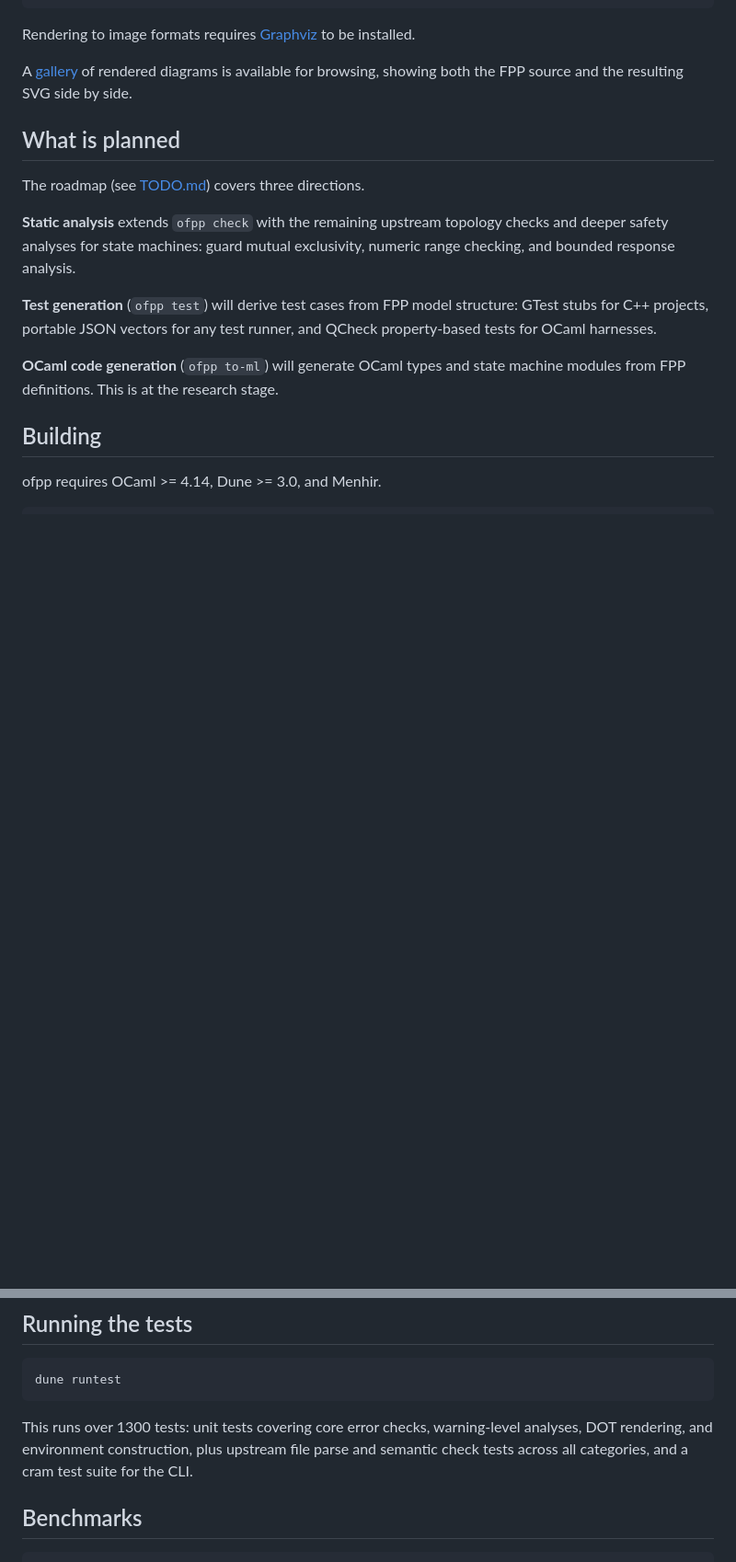
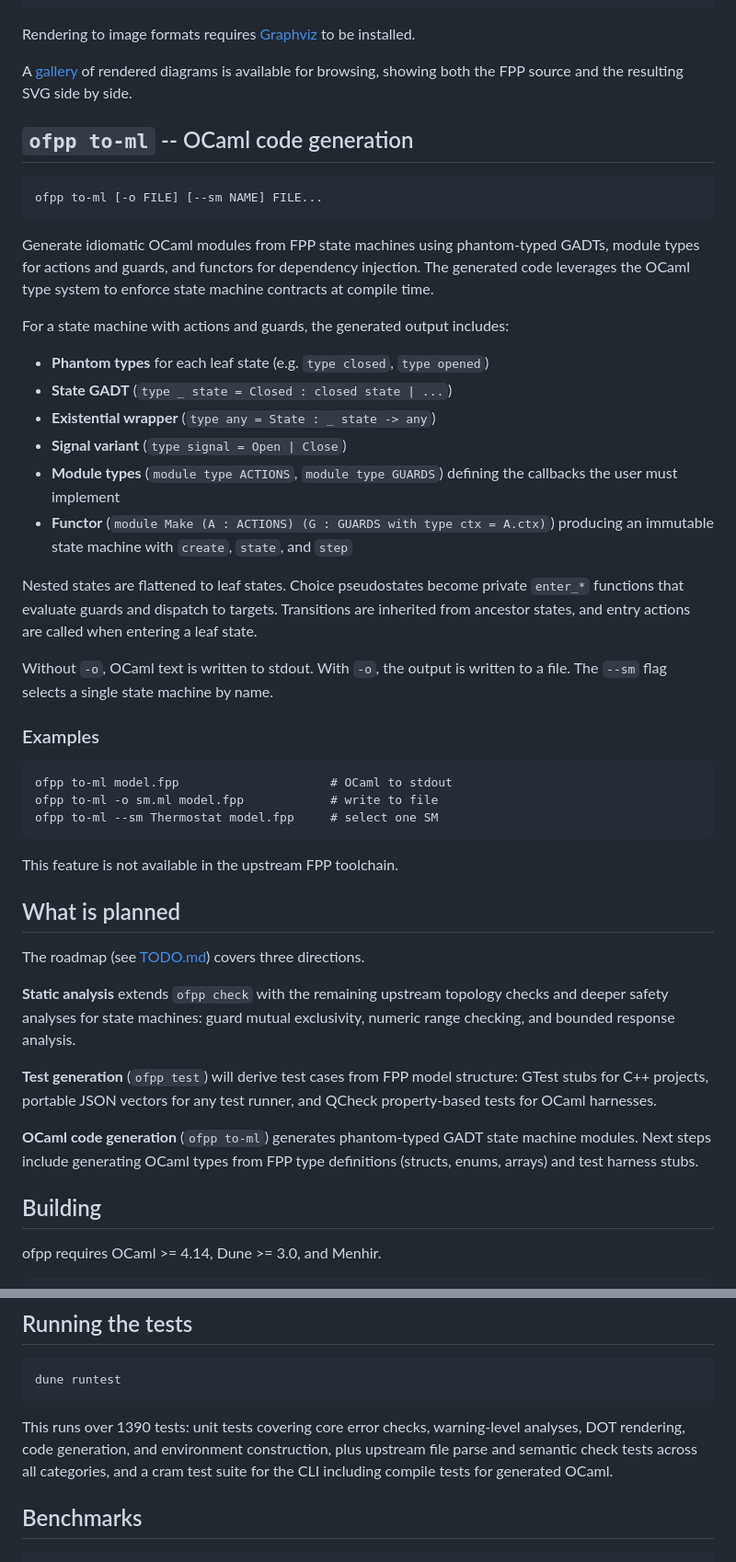
Before and after one commit to parsimoni-labs/ocaml-fpp, a Markdown page: README.md, 2 parts joined by grey strips. Shown at 92% size. Rendered like a GitHub page; blank space fills up the shorter version.

Commit message:
Update README and TODO with to-ml documentation
Document the ofpp to-ml subcommand in README with design overview,
generated output structure, and usage examples. Update TODO to
reflect completed code generation items and remaining work.

````diff
--- a/README.md
+++ b/README.md
@@ -231,6 +231,46 @@ Rendering to image formats requires
 A [gallery](doc/gallery/index.html) of rendered diagrams is available for
 browsing, showing both the FPP source and the resulting SVG side by side.
 
+## `ofpp to-ml` -- OCaml code generation
+
+```
+ofpp to-ml [-o FILE] [--sm NAME] FILE...
+```
+
+Generate idiomatic OCaml modules from FPP state machines using phantom-typed
+GADTs, module types for actions and guards, and functors for dependency
+injection. The generated code leverages the OCaml type system to enforce state
+machine contracts at compile time.
+
+For a state machine with actions and guards, the generated output includes:
+
+- **Phantom types** for each leaf state (e.g. `type closed`, `type opened`)
+- **State GADT** (`type _ state = Closed : closed state | ...`)
+- **Existential wrapper** (`type any = State : _ state -> any`)
+- **Signal variant** (`type signal = Open | Close`)
+- **Module types** (`module type ACTIONS`, `module type GUARDS`) defining the
+  callbacks the user must implement
+- **Functor** (`module Make (A : ACTIONS) (G : GUARDS with type ctx = A.ctx)`)
+  producing an immutable state machine with `create`, `state`, and `step`
+
+Nested states are flattened to leaf states. Choice pseudostates become private
+`enter_*` functions that evaluate guards and dispatch to targets. Transitions
+are inherited from ancestor states, and entry actions are called when entering
+a leaf state.
+
+Without `-o`, OCaml text is written to stdout. With `-o`, the output is written
+to a file. The `--sm` flag selects a single state machine by name.
+
+### Examples
+
+```
+ofpp to-ml model.fpp                     # OCaml to stdout
+ofpp to-ml -o sm.ml model.fpp            # write to file
+ofpp to-ml --sm Thermostat model.fpp     # select one SM
+```
+
+This feature is not available in the upstream FPP toolchain.
+
 ## What is planned
 
 The roadmap (see [TODO.md](TODO.md)) covers three directions.
@@ -243,8 +283,9 @@ numeric range checking, and bounded response analysis.
 structure: GTest stubs for C++ projects, portable JSON vectors for any test
 runner, and QCheck property-based tests for OCaml harnesses.
 
-**OCaml code generation** (`ofpp to-ml`) will generate OCaml types and state
-machine modules from FPP definitions. This is at the research stage.
+**OCaml code generation** (`ofpp to-ml`) generates phantom-typed GADT state
+machine modules. Next steps include generating OCaml types from FPP type
+definitions (structs, enums, arrays) and test harness stubs.
 
 ## Building
 
@@ -262,10 +303,11 @@ dune exec -- ofpp check test/upstream/component/*.fpp
 dune runtest
 ```
 
-This runs over 1300 tests: unit tests covering core error checks,
-warning-level analyses, DOT rendering, and environment construction, plus
-upstream file parse and semantic check tests across all categories, and a
-cram test suite for the CLI.
+This runs over 1390 tests: unit tests covering core error checks,
+warning-level analyses, DOT rendering, code generation, and environment
+construction, plus upstream file parse and semantic check tests across all
+categories, and a cram test suite for the CLI including compile tests for
+generated OCaml.
 
 ## Benchmarks
 
````
Also changed, not shown: other parts of README.md (+2 -2 lines), TODO.md (+11 -2 lines).
